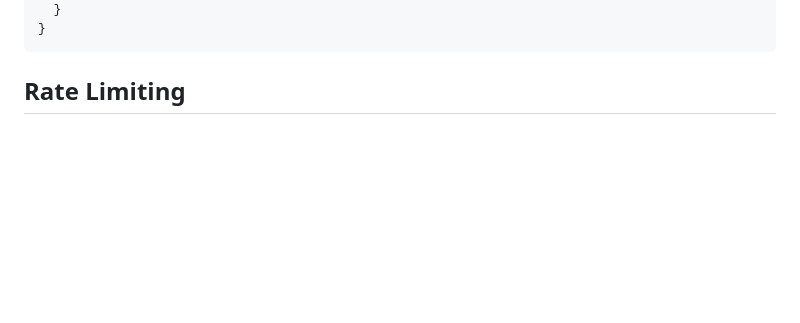
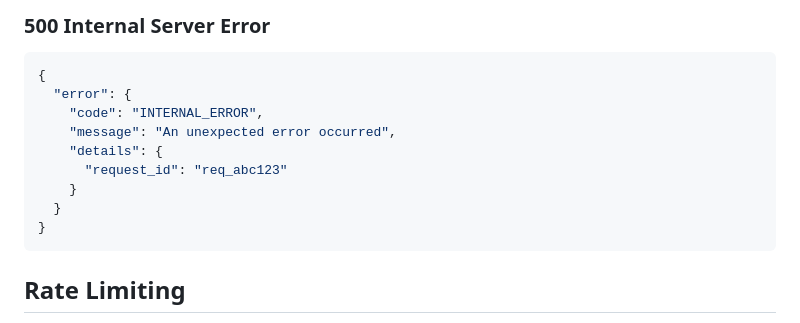
Before and after one commit to sumanurawat/phoenix, a Markdown page: docs/DASHBOARD_API_SPEC.md, the part around one of its changes. Drawn GitHub-style; blank space fills up the shorter version.

````diff
--- a/docs/DASHBOARD_API_SPEC.md
+++ b/docs/DASHBOARD_API_SPEC.md
@@ -297,3 +381,12 @@ All endpoints should return consistent error responses:
+### 500 Internal Server Error
+```json
+{
+  "error": {
+    "code": "INTERNAL_ERROR",
+    "message": "An unexpected error occurred",
+    "details": {
+      "request_id": "req_abc123"
+    }
   }
 }
 ```
````
Also changed, not shown: other parts of docs/DASHBOARD_API_SPEC.md (+86 -2 lines).
